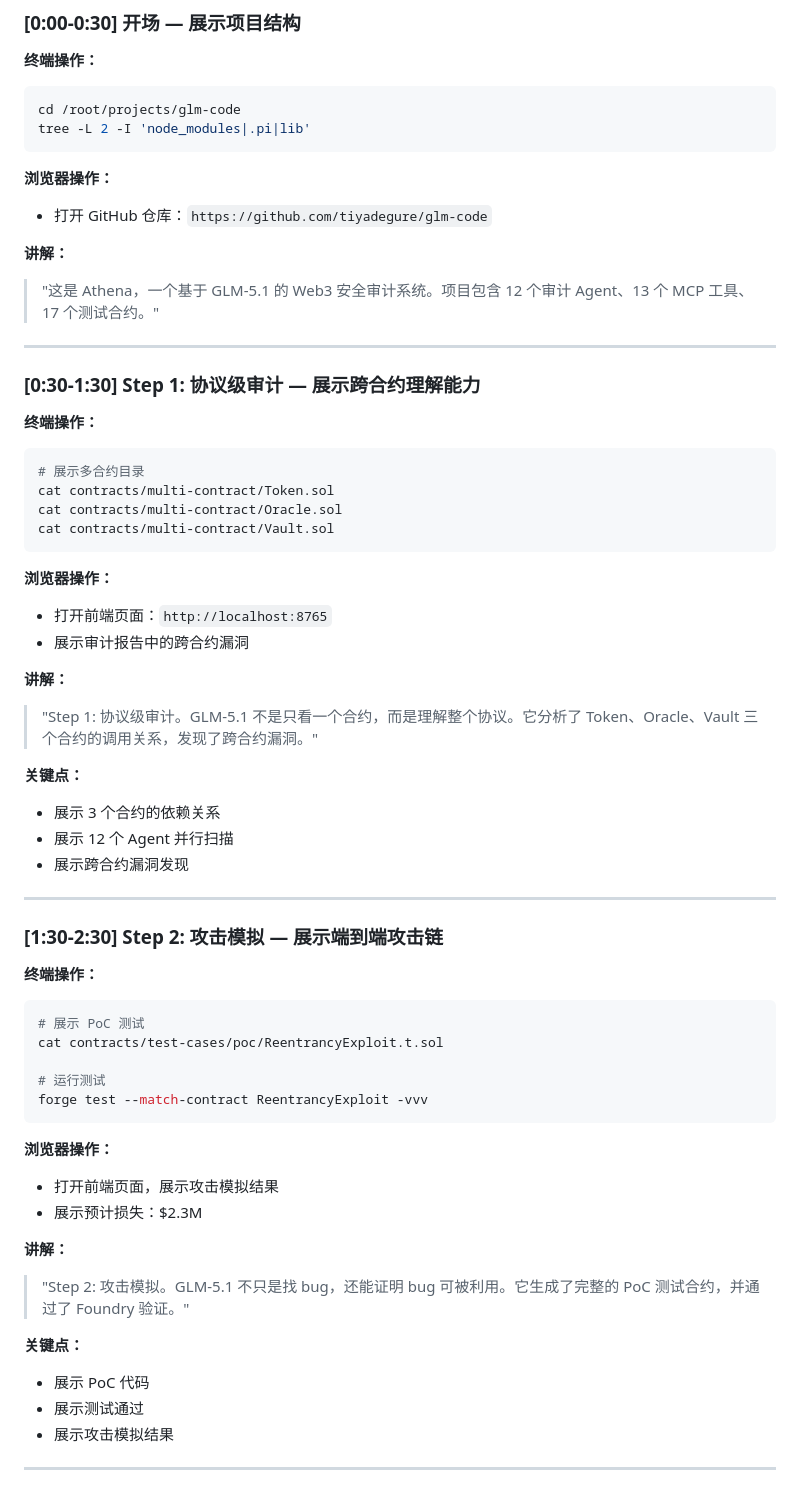
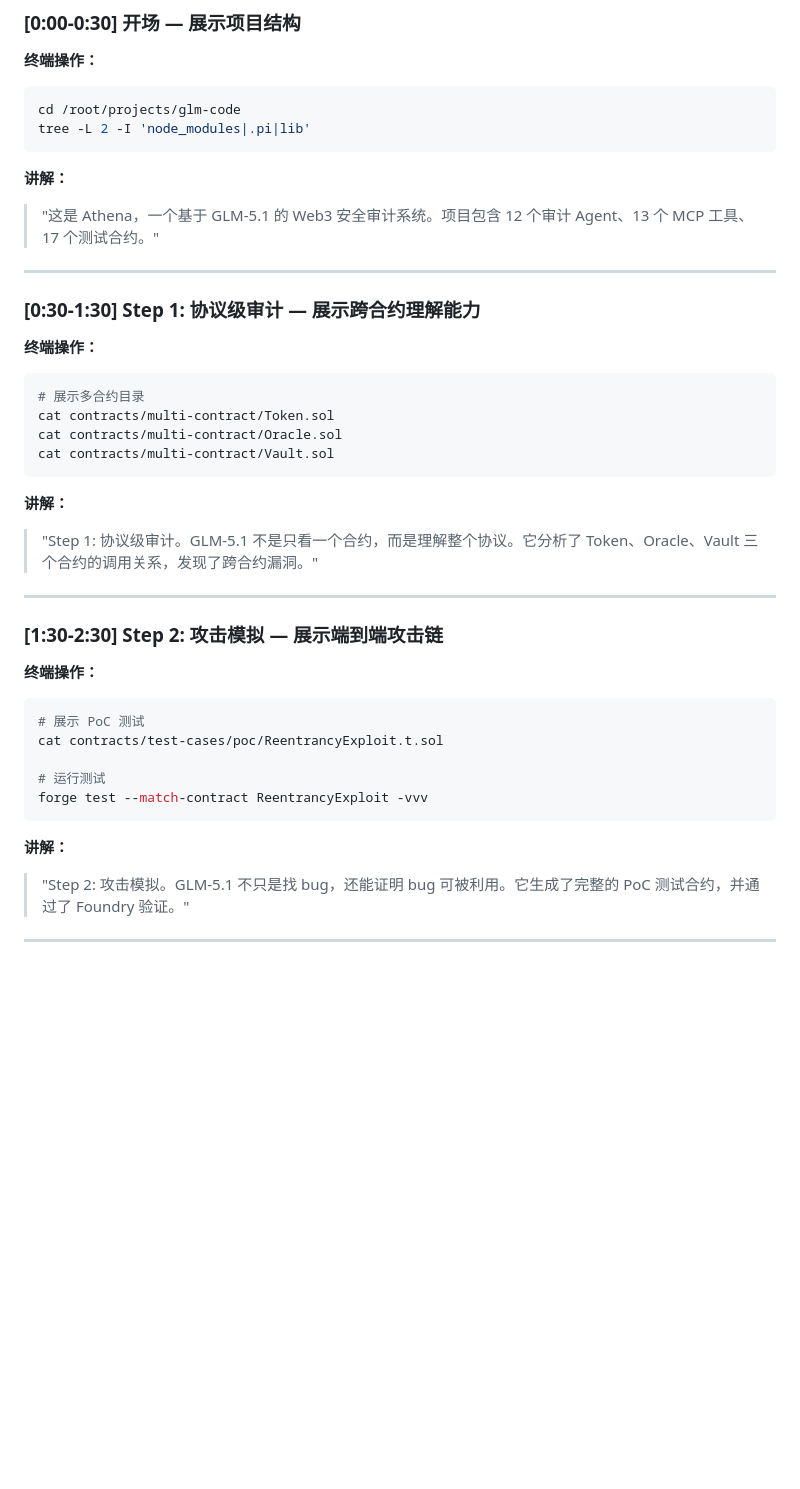
Before and after one commit to tiyadegure/Athena, a Markdown page: scripts/demo-recording-v6.md, the part around one of its changes. Rendered like a GitHub page; blank space fills up the shorter version.

````diff
--- a/scripts/demo-recording-v6.md
+++ b/scripts/demo-recording-v6.md
@@ -19,9 +19,6 @@ cd /root/projects/glm-code
 tree -L 2 -I 'node_modules|.pi|lib'
 ```
 
-**浏览器操作：**
-- 打开 GitHub 仓库：`https://github.com/tiyadegure/glm-code`
-
 **讲解：**
 > "这是 Athena，一个基于 GLM-5.1 的 Web3 安全审计系统。项目包含 12 个审计 Agent、13 个 MCP 工具、17 个测试合约。"
 
@@ -37,17 +34,8 @@ cat contracts/multi-contract/Oracle.sol
 cat contracts/multi-contract/Vault.sol
 ```
 
-**浏览器操作：**
-- 打开前端页面：`http://localhost:8765`
-- 展示审计报告中的跨合约漏洞
-
 **讲解：**
 > "Step 1: 协议级审计。GLM-5.1 不是只看一个合约，而是理解整个协议。它分析了 Token、Oracle、Vault 三个合约的调用关系，发现了跨合约漏洞。"
-
-**关键点：**
-- 展示 3 个合约的依赖关系
-- 展示 12 个 Agent 并行扫描
-- 展示跨合约漏洞发现
 
 ---
 
@@ -62,17 +50,8 @@ cat contracts/test-cases/poc/ReentrancyExploit.t.sol
 forge test --match-contract ReentrancyExploit -vvv
 ```
 
-**浏览器操作：**
-- 打开前端页面，展示攻击模拟结果
-- 展示预计损失：$2.3M
-
 **讲解：**
 > "Step 2: 攻击模拟。GLM-5.1 不只是找 bug，还能证明 bug 可被利用。它生成了完整的 PoC 测试合约，并通过了 Foundry 验证。"
 
-**关键点：**
-- 展示 PoC 代码
-- 展示测试通过
-- 展示攻击模拟结果
-
 ---
 
````
Also changed, not shown: other parts of scripts/demo-recording-v6.md (+60 -42 lines).
